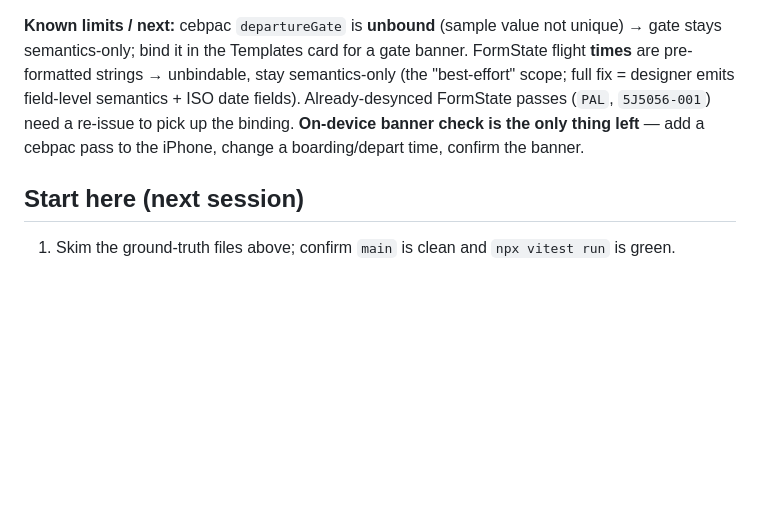
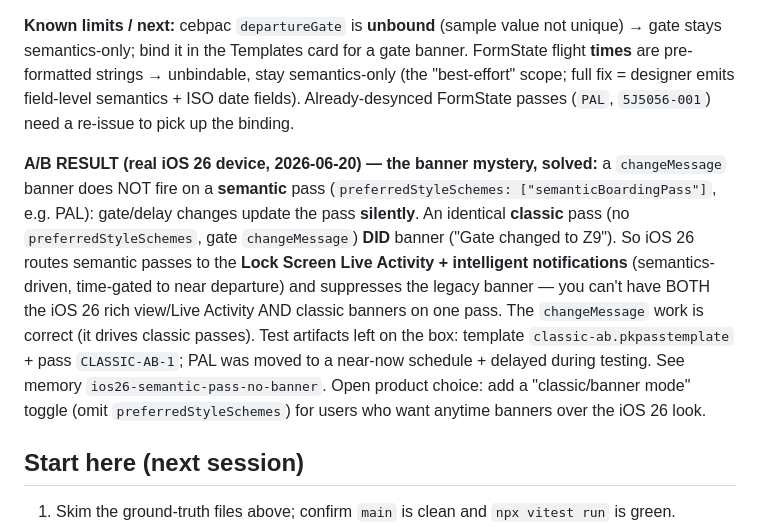
Before and after one commit to angeloslvrs/wallet-designer, a Markdown page: HANDOFF.md, the part around the change. Drawn GitHub-style; blank space fills up the shorter version.

Commit message:
docs(handoff): A/B result — semantic passes don't fire changeMessage banners (Live Activity instead); classic passes do

```diff
--- a/HANDOFF.md
+++ b/HANDOFF.md
@@ -199,9 +199,22 @@ unique) → gate stays semantics-only; bind it in the Templates card for a gate
 banner. FormState flight **times** are pre-formatted strings → unbindable, stay
 semantics-only (the "best-effort" scope; full fix = designer emits field-level
 semantics + ISO date fields). Already-desynced FormState passes (`PAL`,
-`5J5056-001`) need a re-issue to pick up the binding. **On-device banner check is
-the only thing left** — add a cebpac pass to the iPhone, change a boarding/depart
-time, confirm the banner.
+`5J5056-001`) need a re-issue to pick up the binding.
+
+**A/B RESULT (real iOS 26 device, 2026-06-20) — the banner mystery, solved:** a
+`changeMessage` banner does NOT fire on a **semantic** pass
+(`preferredStyleSchemes: ["semanticBoardingPass"]`, e.g. PAL): gate/delay changes
+update the pass **silently**. An identical **classic** pass (no
+`preferredStyleSchemes`, gate `changeMessage`) **DID** banner ("Gate changed to
+Z9"). So iOS 26 routes semantic passes to the **Lock Screen Live Activity +
+intelligent notifications** (semantics-driven, time-gated to near departure) and
+suppresses the legacy banner — you can't have BOTH the iOS 26 rich view/Live
+Activity AND classic banners on one pass. The `changeMessage` work is correct (it
+drives classic passes). Test artifacts left on the box: template
+`classic-ab.pkpasstemplate` + pass `CLASSIC-AB-1`; PAL was moved to a near-now
+schedule + delayed during testing. See memory `ios26-semantic-pass-no-banner`.
+Open product choice: add a "classic/banner mode" toggle (omit
+`preferredStyleSchemes`) for users who want anytime banners over the iOS 26 look.
 
 ## Start here (next session)
 
```
